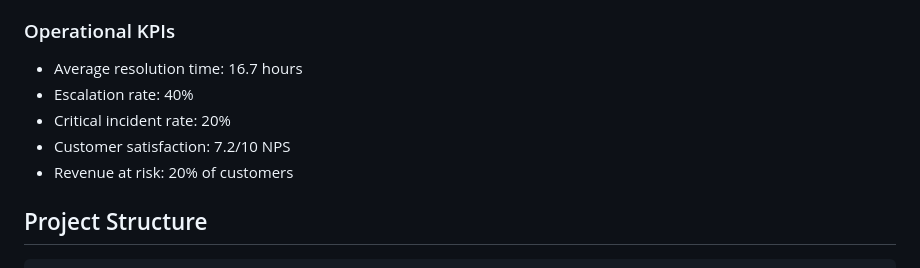
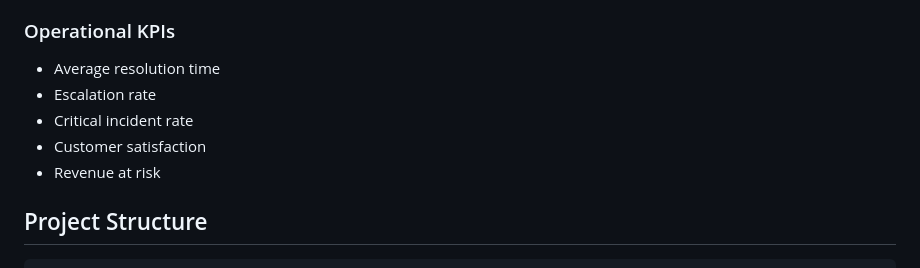
Before and after one commit to jpearce-datahub/cybersec-customer-health-pipeline, a Markdown page: README.md, the part around the change. Rendered like a GitHub page.

```diff
--- a/README.md
+++ b/README.md
@@ -18,11 +18,11 @@ A comprehensive data pipeline for tracking customer health analytics. This syste
 - Net Promoter Score (NPS) and renewal likelihood
 
 ### Operational KPIs
-- Average resolution time: 16.7 hours
-- Escalation rate: 40%
-- Critical incident rate: 20%
-- Customer satisfaction: 7.2/10 NPS
-- Revenue at risk: 20% of customers
+- Average resolution time
+- Escalation rate
+- Critical incident rate
+- Customer satisfaction
+- Revenue at risk
 
 ## Project Structure
 
```
